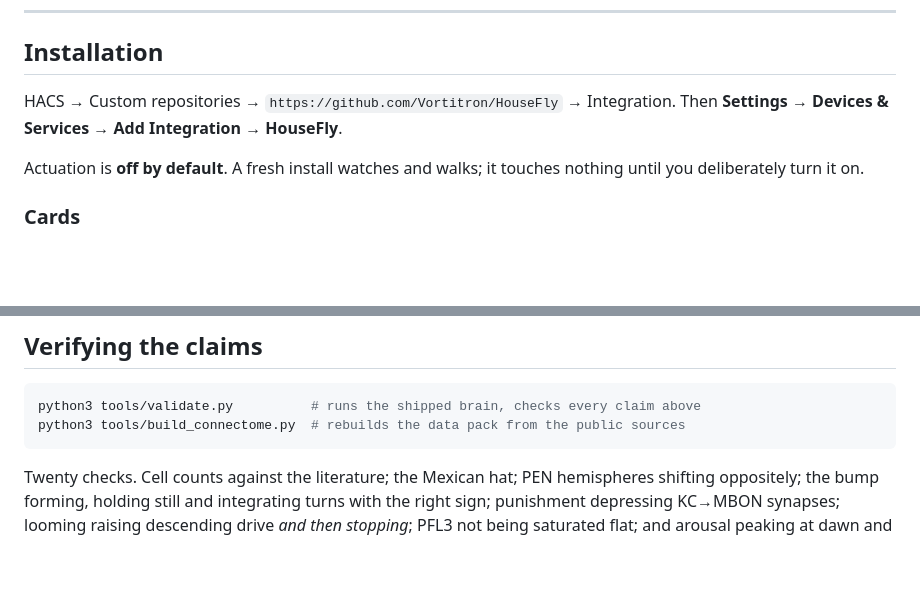
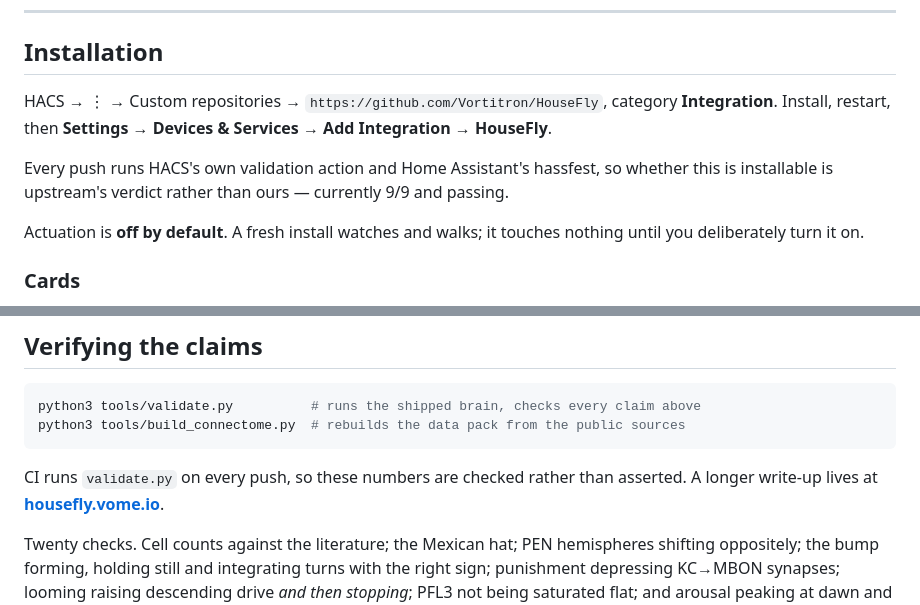
Before and after one commit to Vortitron/HouseFly, a Markdown page: README.md, 2 parts joined by grey strips. GitHub-like rendering; blank space fills up the shorter version.

Commit message:
Badge the checks that now pass, and point at the write-up
Co-Authored-By: Claude Opus 5 <noreply@anthropic.com>

````diff
--- a/README.md
+++ b/README.md
@@ -211,8 +215,13 @@ your sensors plugged into it.
 
 ## Installation
 
-HACS → Custom repositories → `https://github.com/Vortitron/HouseFly` → Integration.
-Then **Settings → Devices & Services → Add Integration → HouseFly**.
+HACS → ⋮ → Custom repositories → `https://github.com/Vortitron/HouseFly`, category
+**Integration**. Install, restart, then **Settings → Devices & Services → Add
+Integration → HouseFly**.
+
+Every push runs HACS's own validation action and Home Assistant's hassfest, so
+whether this is installable is upstream's verdict rather than ours — currently
+9/9 and passing.
 
 Actuation is **off by default**. A fresh install watches and walks; it touches
 nothing until you deliberately turn it on.
@@ -293,6 +302,9 @@ python3 tools/validate.py          # runs the shipped brain, checks every claim
 python3 tools/build_connectome.py  # rebuilds the data pack from the public sources
 ```
 
+CI runs `validate.py` on every push, so these numbers are checked rather than
+asserted. A longer write-up lives at **[housefly.vome.io](https://housefly.vome.io)**.
+
 Twenty checks. Cell counts against the literature; the Mexican hat; PEN
 hemispheres shifting oppositely; the bump forming, holding still and integrating
 turns with the right sign; punishment depressing KC→MBON synapses; looming
````
Also changed, not shown: other parts of README.md (+4 -0 lines).
